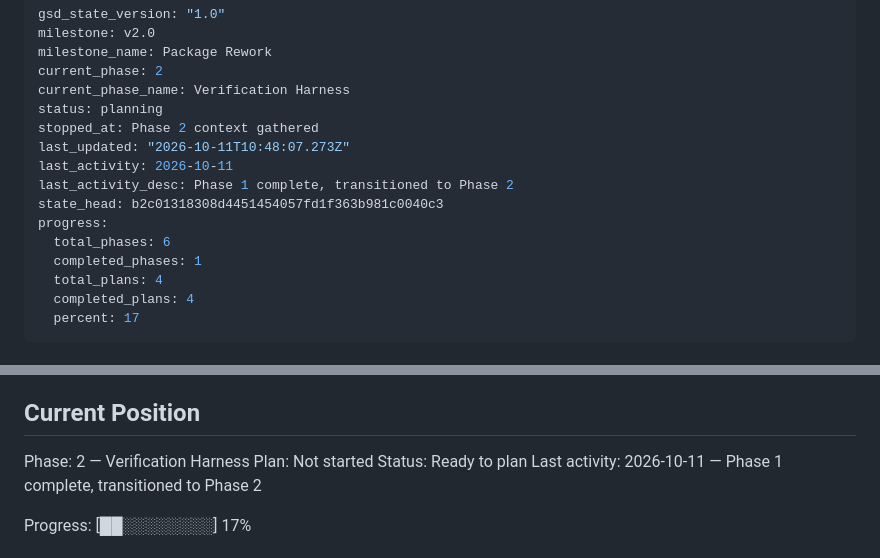
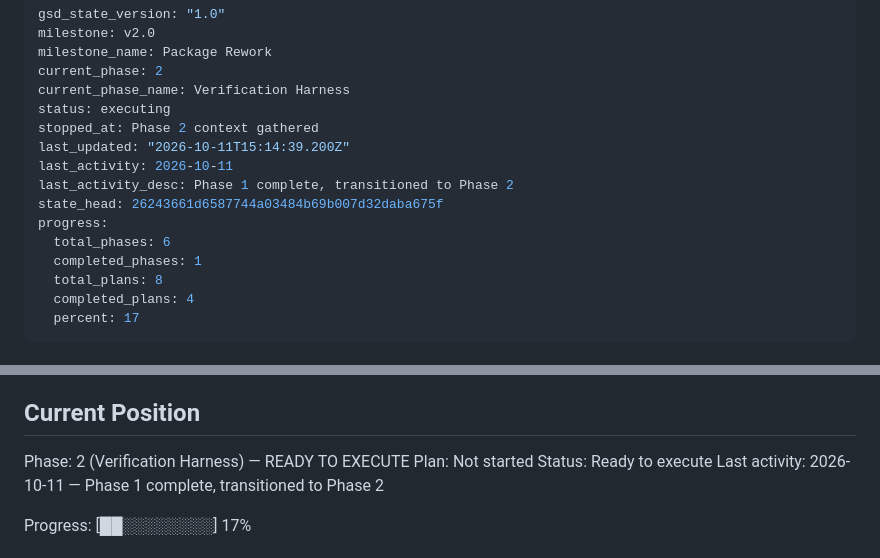
Before and after one commit to woodkill/woody_lints, a Markdown page: .planning/STATE.md, 2 parts joined by grey strips. Rendered like a GitHub page.

Commit message:
docs(02): Phase 2 계획 완료를 STATE 에 기록
- 계획 4개(02-01 ~ 02-04)가 계획 검사를 통과함 (3차: blocker 0, warning 0, info 4)
- 현재 위치를 Phase 2 실행 대기로 바꾸고 전체 계획 수를 8 로 갱신

Co-Authored-By: Claude Opus 5.5 <noreply@anthropic.com>
Claude-Session: https://claude.ai/code/session_01GAsMSFWypC2Hen5DLx6Din

```diff
--- a/.planning/STATE.md
+++ b/.planning/STATE.md
@@ -4,16 +4,16 @@ milestone: v2.0
 milestone_name: Package Rework
 current_phase: 2
 current_phase_name: Verification Harness
-status: planning
+status: executing
 stopped_at: Phase 2 context gathered
-last_updated: "2026-10-11T10:48:07.273Z"
+last_updated: "2026-10-11T15:14:39.200Z"
 last_activity: 2026-10-11
 last_activity_desc: Phase 1 complete, transitioned to Phase 2
-state_head: b2c01318308d4451454057fd1f363b981c0040c3
+state_head: 26243661d6587744a03484b69b007d32daba675f
 progress:
   total_phases: 6
   completed_phases: 1
-  total_plans: 4
+  total_plans: 8
   completed_plans: 4
   percent: 17
 ---
@@ -29,9 +29,9 @@ See: .planning/PROJECT.md (updated 2026-10-11)
 
 ## Current Position
 
-Phase: 2 — Verification Harness
+Phase: 2 (Verification Harness) — READY TO EXECUTE
 Plan: Not started
-Status: Ready to plan
+Status: Ready to execute
 Last activity: 2026-10-11 — Phase 1 complete, transitioned to Phase 2
 
 Progress: [██░░░░░░░░] 17%
```
